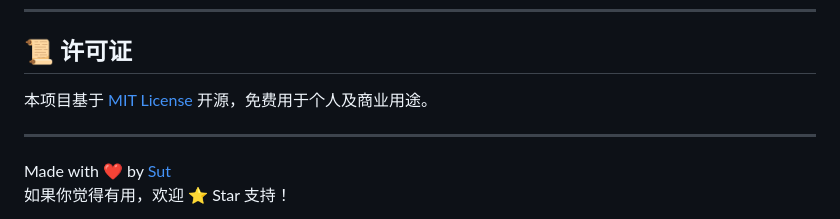
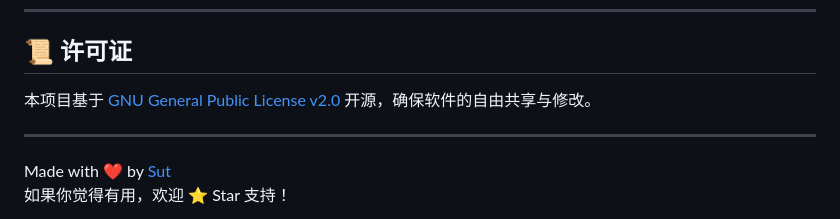
Before and after one commit to sutchan/GitHub_i18n, a Markdown page: README.md, the part around the change. Rendered like a GitHub page.

```diff
--- a/README.md
+++ b/README.md
@@ -109,7 +109,7 @@ A：可以在脚本的 `CONFIG.performance` 部分修改以下配置：
 
 ## 📜 许可证
 
-本项目基于 [MIT License](LICENSE) 开源，免费用于个人及商业用途。
+本项目基于 [GNU General Public License v2.0](LICENSE) 开源，确保软件的自由共享与修改。
 
 ---
 
```
